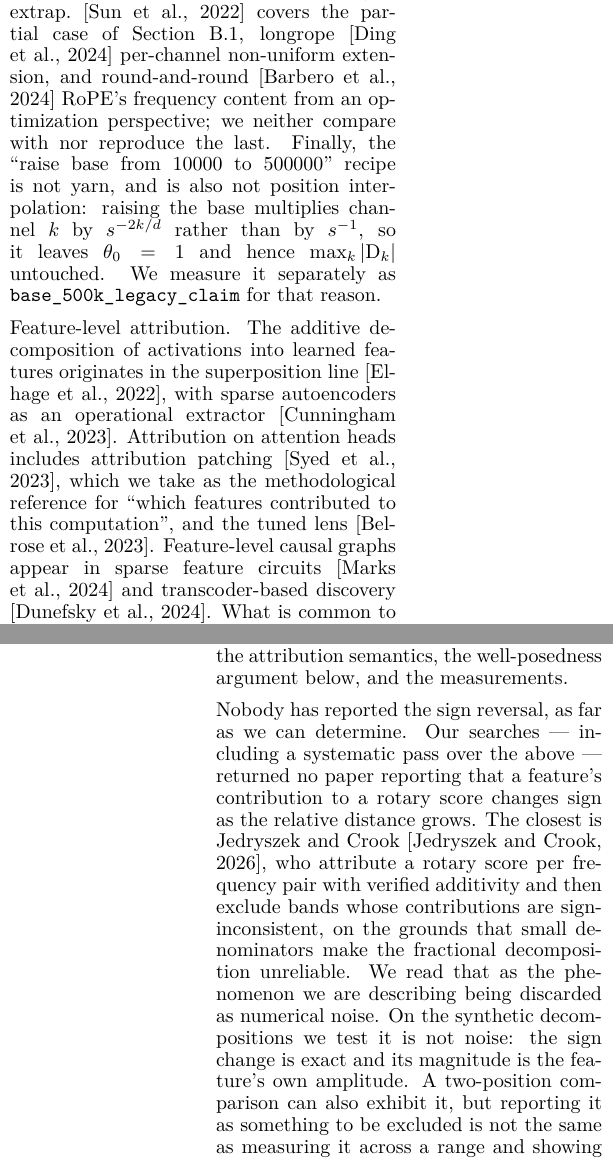
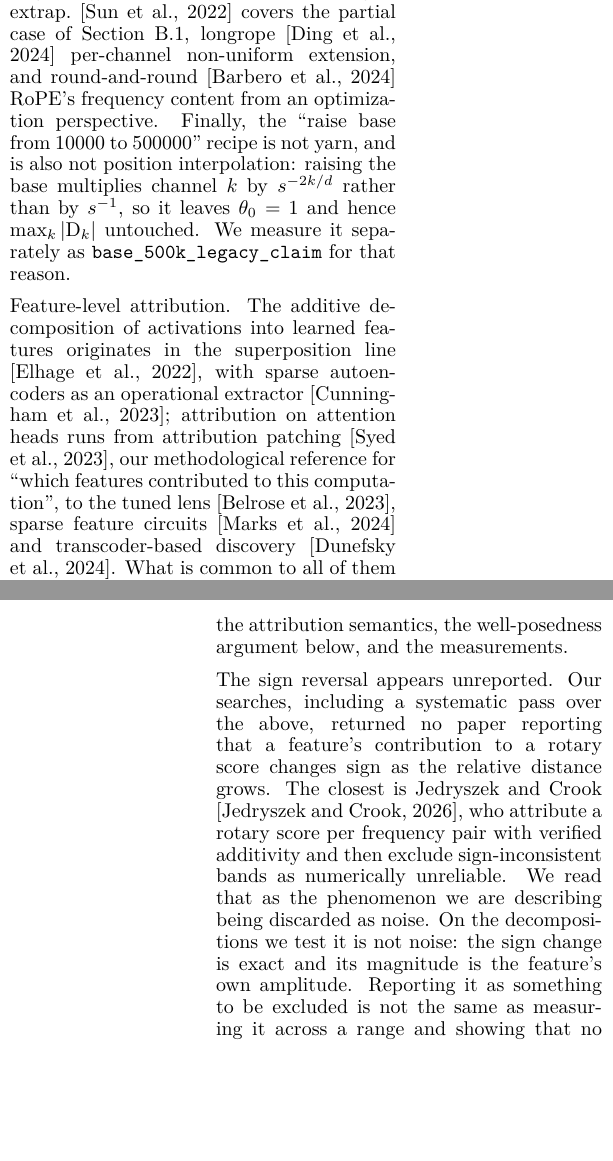
Before and after one commit to fanat503/rope-attribution, a LaTeX paper (paper/main.tex): two parts of the columns of pages 11 and 12 of 17, joined at a grey line, cut so that both start at the same text, the shorter picture padded with empty space. Compiled offline with XeLaTeX.

Commit message:
edit(paper): compress Related Work back down
Adding the literature sweep grew Related Work to 81 lines, which made it the third
largest block in the main text and the least defensible place to spend space: it
is prose, not results. Compressed to 68 lines with every citation kept, including
the five new ones.

The guard caught a rewording of the base-raising sentence and the exact phrasing
was restored rather than the claim relaxed - the sentence names three things being
distinguished (not YaRN, not position interpolation, and the s^(-2k/d) factor) and
a test that pins those is worth more than the two words saved.

Main text stays at 12 pages; the freed space is absorbed by float placement. That
is the honest description: Related Work was no longer where the page count was
being decided.

```diff
--- a/paper/main.tex
+++ b/paper/main.tex
@@ -991,22 +991,19 @@ point on which the framing of ``\yarn\ damps large angles'' is easily misread.
 \lengthxtrap\ \citep{sun2022lengthextrap} covers the partial case of
 Section~\ref{sec:partial}, \longrope\ \citep{ding2024longrope} per-channel
 non-uniform extension, and \ropetheory\ \citep{barbero2024roundandround} RoPE's
-frequency content from an optimization perspective; we neither compare with nor
-reproduce the last. Finally, the ``raise $\mathrm{base}$ from $10000$ to
-$500000$'' recipe is not \yarn, and is also not position interpolation:
-raising the base multiplies channel $k$ by $s^{-2k/d}$ rather than by $s^{-1}$,
-so it leaves $\theta_0 = 1$ and hence $\max_k|\D|$ untouched. We measure it
-separately as \texttt{base\_500k\_legacy\_claim} for that reason.
+frequency content from an optimization perspective. Finally, the ``raise
+$\mathrm{base}$ from $10000$ to $500000$'' recipe is not \yarn, and is also not
+position interpolation: raising the base multiplies channel $k$ by $s^{-2k/d}$
+rather than by $s^{-1}$, so it leaves $\theta_0 = 1$ and hence $\max_k|\D|$
+untouched. We measure it separately as \texttt{base\_500k\_legacy\_claim} for that
+reason.
 
 \textbf{Feature-level attribution.} The additive decomposition of activations
 into learned features originates in the superposition line
 \citep{elhage2022toymodels}, with sparse autoencoders as an operational extractor
-\citep{cunningham2023sparseautoencoders}. Attribution on attention heads
-includes attribution patching \citep{syed2023attributionpatching}, which we take
-as the methodological reference for ``which features contributed to this
-computation'', and the tuned lens \citep{belrose2023tunedlens}. Feature-level
-causal graphs appear in sparse feature circuits \citep{marks2024sparsefeaturecircuits}
-and transcoder-based discovery \citep{dunefsky2024transcoders}. What is common
-to all of them is that they operate at a \emph{fixed} position, or integrate
-over positions treating each as an independent example: the positional encoding
-is part of the forward pass, not the attribution target.
+\citep{cunningham2023sparseautoencoders}; attribution on attention heads runs
+from attribution patching \citep{syed2023attributionpatching}, our methodological
+reference for ``which features contributed to this computation'', to the tuned
+lens \citep{belrose2023tunedlens}, sparse feature circuits
+\citep{marks2024sparsefeaturecircuits} and transcoder-based discovery
+\citep{dunefsky2024transcoders}. What is common to all of them is that they
@@ -1021,3 +1015,0 @@ been measured on pretrained checkpoints in weight space
-\citep{li2026fingerprint}. Our contribution is not the identity and not the
-frequency content; it is the attribution semantics, the well-posedness argument
-below, and the measurements.
@@ -1024,17 +1021,16 @@ below, and the measurements.
+not the identity or the frequency content: it is the attribution semantics, the
+well-posedness argument below, and the measurements.
 
-\textbf{Nobody has reported the sign reversal, as far as we can determine.} Our
-searches --- including a systematic pass over the above --- returned no paper
-reporting that a feature's contribution to a rotary score changes sign as the
-relative distance grows. The closest is Jedryszek and Crook
-\citep{jedryszek2026retrieval}, who attribute a rotary score per frequency pair
-with verified additivity and then \emph{exclude} bands whose contributions are
-sign-inconsistent, on the grounds that small denominators make the fractional
-decomposition unreliable. We read that as the phenomenon we are describing being
-discarded as numerical noise. On the synthetic decompositions we test it is not
-noise: the sign change is exact and its magnitude is the feature's own amplitude.
-A two-position comparison can also exhibit it, but reporting it as something to be
-excluded is not the same as measuring it across a range and showing that no
-position-free summary can represent it.
+\textbf{The sign reversal appears unreported.} Our searches, including a
+systematic pass over the above, returned no paper reporting that a feature's
+contribution to a rotary score changes sign as the relative distance grows. The
+closest is Jedryszek and Crook \citep{jedryszek2026retrieval}, who attribute a
+rotary score per frequency pair with verified additivity and then \emph{exclude}
+sign-inconsistent bands as numerically unreliable. We read that as the phenomenon
+we are describing being discarded as noise. On the decompositions we test it is
+not noise: the sign change is exact and its magnitude is the feature's own
+amplitude. Reporting it as something to be excluded is not the same as measuring
+it across a range and showing that no position-free summary can represent it.
 
 \textbf{Position-blindness is a known gap, but not this one.} Haklay and
 colleagues \citep{haklay2025positionaware} observe that circuit-discovery methods
```
Also changed, not shown: paper/main.tex (13 more changed lines).
